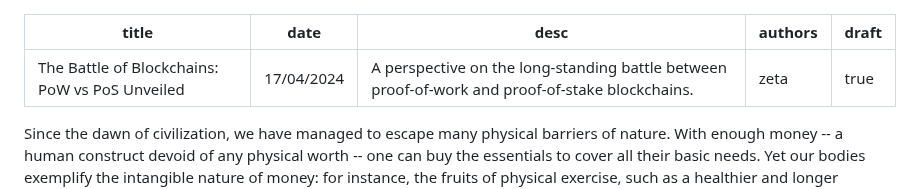
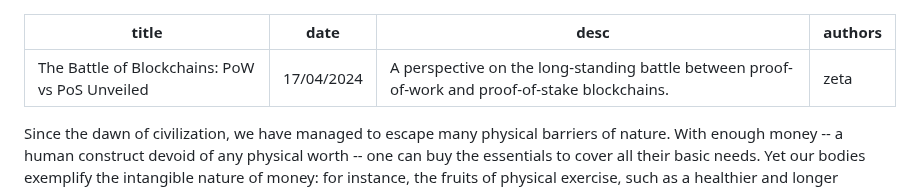
Before and after one commit to commonprefix/website, a Markdown page: blog/battle-of-blockchains.md, the part around the change. Drawn GitHub-style.

Commit message:
Mark as not draft

```diff
--- a/blog/battle-of-blockchains.md
+++ b/blog/battle-of-blockchains.md
@@ -3,7 +3,6 @@ title: "The Battle of Blockchains: PoW vs PoS Unveiled"
 date: "17/04/2024"
 desc: "A perspective on the long-standing battle between proof-of-work and proof-of-stake blockchains."
 authors: "zeta"
-draft: true
 ---
 
 Since the dawn of civilization, we have managed to escape many physical
```
